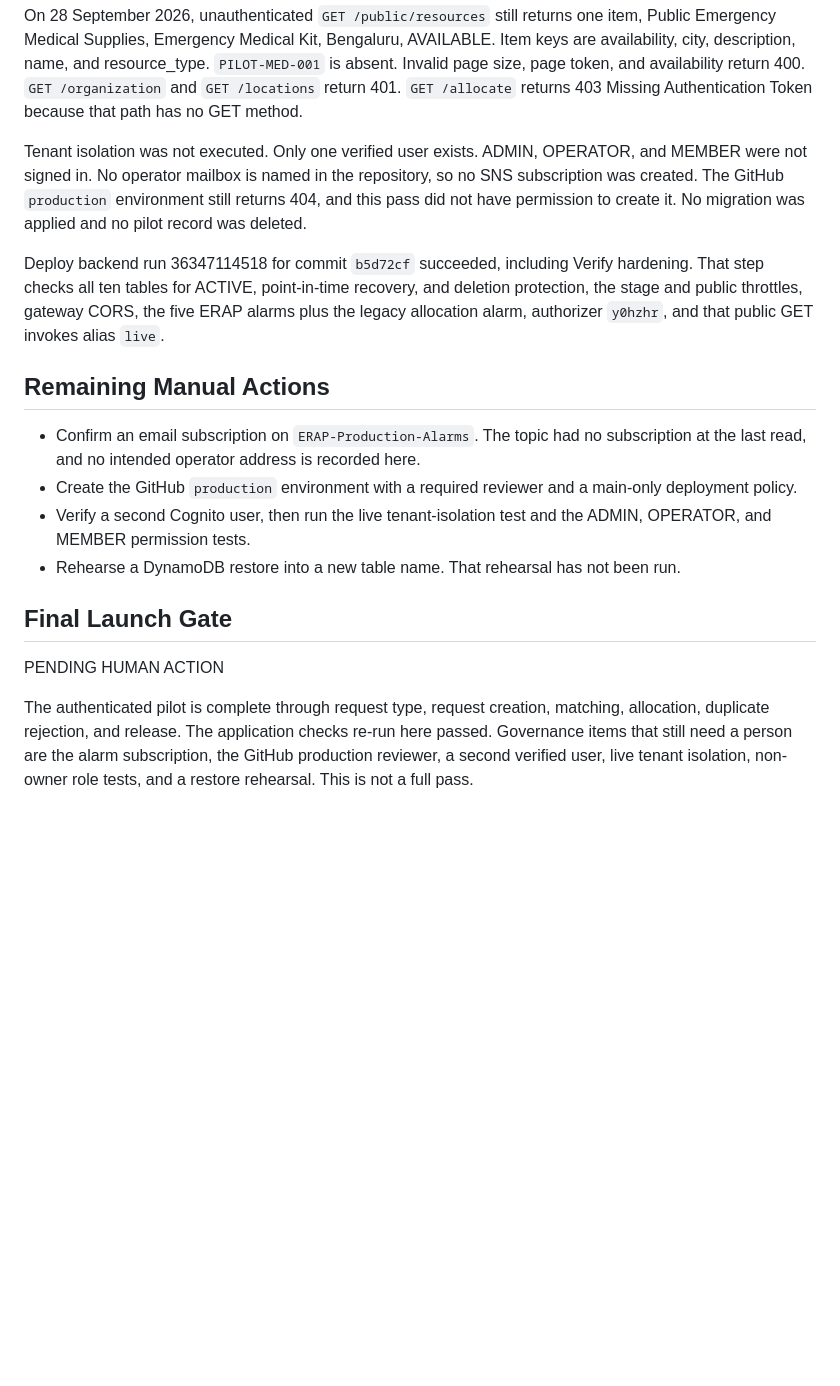
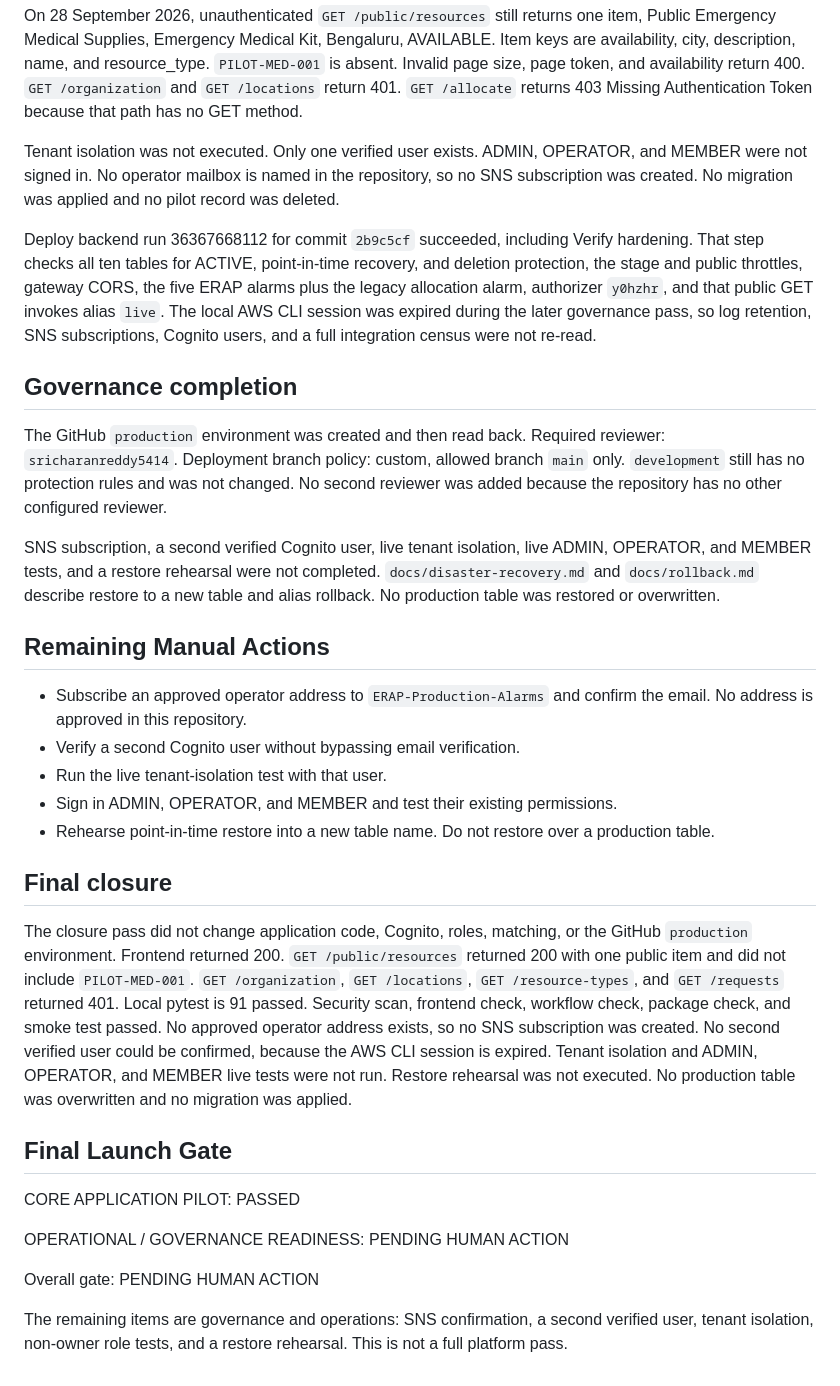
Before and after one commit to sricharanreddy5414/emergency-resource-allocation, a Markdown page: docs/live-pilot-execution-report.md, the part around the change. Drawn GitHub-style; blank space fills up the shorter version.

Commit message:
docs: finalize production launch gate
The application pilot passed, and the remaining items are human governance actions.

Co-authored-by: Cursor <cursoragent@cursor.com>

```diff
--- a/docs/live-pilot-execution-report.md
+++ b/docs/live-pilot-execution-report.md
@@ -286,19 +286,34 @@ The operator completed that release through the normal confirmation. The verifie
 
 On 28 September 2026, unauthenticated `GET /public/resources` still returns one item, Public Emergency Medical Supplies, Emergency Medical Kit, Bengaluru, AVAILABLE. Item keys are availability, city, description, name, and resource_type. `PILOT-MED-001` is absent. Invalid page size, page token, and availability return 400. `GET /organization` and `GET /locations` return 401. `GET /allocate` returns 403 Missing Authentication Token because that path has no GET method.
 
-Tenant isolation was not executed. Only one verified user exists. ADMIN, OPERATOR, and MEMBER were not signed in. No operator mailbox is named in the repository, so no SNS subscription was created. The GitHub `production` environment still returns 404, and this pass did not have permission to create it. No migration was applied and no pilot record was deleted.
+Tenant isolation was not executed. Only one verified user exists. ADMIN, OPERATOR, and MEMBER were not signed in. No operator mailbox is named in the repository, so no SNS subscription was created. No migration was applied and no pilot record was deleted.
 
-Deploy backend run 36347114518 for commit `b5d72cf` succeeded, including Verify hardening. That step checks all ten tables for ACTIVE, point-in-time recovery, and deletion protection, the stage and public throttles, gateway CORS, the five ERAP alarms plus the legacy allocation alarm, authorizer `y0hzhr`, and that public GET invokes alias `live`.
+Deploy backend run 36367668112 for commit `2b9c5cf` succeeded, including Verify hardening. That step checks all ten tables for ACTIVE, point-in-time recovery, and deletion protection, the stage and public throttles, gateway CORS, the five ERAP alarms plus the legacy allocation alarm, authorizer `y0hzhr`, and that public GET invokes alias `live`. The local AWS CLI session was expired during the later governance pass, so log retention, SNS subscriptions, Cognito users, and a full integration census were not re-read.
+
+## Governance completion
+
+The GitHub `production` environment was created and then read back. Required reviewer: `sricharanreddy5414`. Deployment branch policy: custom, allowed branch `main` only. `development` still has no protection rules and was not changed. No second reviewer was added because the repository has no other configured reviewer.
+
+SNS subscription, a second verified Cognito user, live tenant isolation, live ADMIN, OPERATOR, and MEMBER tests, and a restore rehearsal were not completed. `docs/disaster-recovery.md` and `docs/rollback.md` describe restore to a new table and alias rollback. No production table was restored or overwritten.
 
 ## Remaining Manual Actions
 
-- Confirm an email subscription on `ERAP-Production-Alarms`. The topic had no subscription at the last read, and no intended operator address is recorded here.
-- Create the GitHub `production` environment with a required reviewer and a main-only deployment policy.
-- Verify a second Cognito user, then run the live tenant-isolation test and the ADMIN, OPERATOR, and MEMBER permission tests.
-- Rehearse a DynamoDB restore into a new table name. That rehearsal has not been run.
+- Subscribe an approved operator address to `ERAP-Production-Alarms` and confirm the email. No address is approved in this repository.
+- Verify a second Cognito user without bypassing email verification.
+- Run the live tenant-isolation test with that user.
+- Sign in ADMIN, OPERATOR, and MEMBER and test their existing permissions.
+- Rehearse point-in-time restore into a new table name. Do not restore over a production table.
+
+## Final closure
+
+The closure pass did not change application code, Cognito, roles, matching, or the GitHub `production` environment. Frontend returned 200. `GET /public/resources` returned 200 with one public item and did not include `PILOT-MED-001`. `GET /organization`, `GET /locations`, `GET /resource-types`, and `GET /requests` returned 401. Local pytest is 91 passed. Security scan, frontend check, workflow check, package check, and smoke test passed. No approved operator address exists, so no SNS subscription was created. No second verified user could be confirmed, because the AWS CLI session is expired. Tenant isolation and ADMIN, OPERATOR, and MEMBER live tests were not run. Restore rehearsal was not executed. No production table was overwritten and no migration was applied.
 
 ## Final Launch Gate
 
-PENDING HUMAN ACTION
+CORE APPLICATION PILOT: PASSED
 
-The authenticated pilot is complete through request type, request creation, matching, allocation, duplicate rejection, and release. The application checks re-run here passed. Governance items that still need a person are the alarm subscription, the GitHub production reviewer, a second verified user, live tenant isolation, non-owner role tests, and a restore rehearsal. This is not a full pass.
+OPERATIONAL / GOVERNANCE READINESS: PENDING HUMAN ACTION
+
+Overall gate: PENDING HUMAN ACTION
+
+The remaining items are governance and operations: SNS confirmation, a second verified user, tenant isolation, non-owner role tests, and a restore rehearsal. This is not a full platform pass.
```
Also changed, not shown: docs/controlled-pilot-launch-gate.md (+8 -4 lines).
